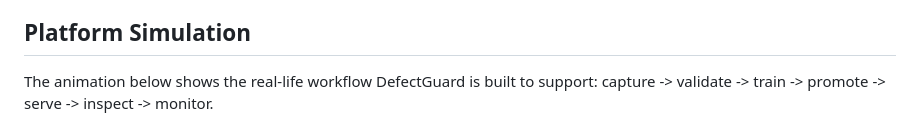
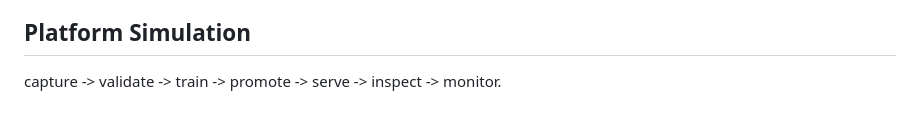
Before and after one commit to BoomingMind/ml-lifecycle-engine, a Markdown page: README.md, the part around the change. GitHub-like rendering.

Commit message:
chore: README.md

```diff
--- a/README.md
+++ b/README.md
@@ -7,7 +7,7 @@ It combines model training, experiment tracking, model packaging, API serving, b
 
 ## Platform Simulation
 
-The animation below shows the real-life workflow DefectGuard is built to support: capture -> validate -> train -> promote -> serve -> inspect -> monitor.
+ capture -> validate -> train -> promote -> serve -> inspect -> monitor.
 
 ![DefectGuard workflow simulation](docs/assets/defectguard-workflow.gif)
 
```
